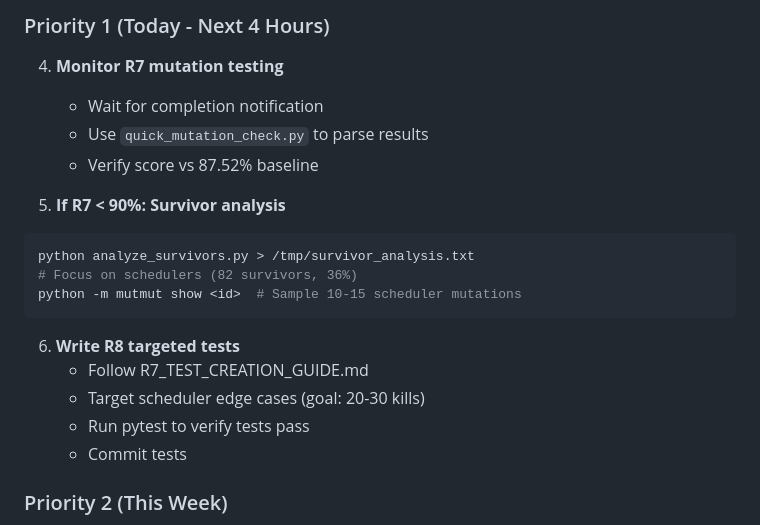
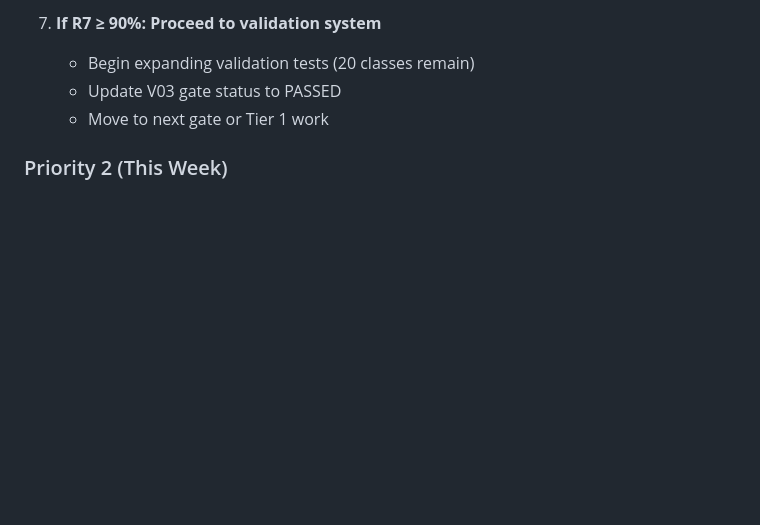
Before and after one commit to chakkeiwong/hponas, a Markdown page: CONSOLIDATED_MASTER_AUTHORITY.md, the part around one of its changes. GitHub-like rendering; blank space fills up the shorter version.

````diff
--- a/CONSOLIDATED_MASTER_AUTHORITY.md
+++ b/CONSOLIDATED_MASTER_AUTHORITY.md
@@ -243,23 +257,8 @@ python -m mutmut run &
 
-### Priority 1 (Today - Next 4 Hours)
-
-4. **Monitor R7 mutation testing**
-   - Wait for completion notification
-   - Use `quick_mutation_check.py` to parse results
-   - Verify score vs 87.52% baseline
-
-5. **If R7 < 90%: Survivor analysis**
-```bash
-python analyze_survivors.py > /tmp/survivor_analysis.txt
-# Focus on schedulers (82 survivors, 36%)
-python -m mutmut show <id>  # Sample 10-15 scheduler mutations
-```
-
-6. **Write R8 targeted tests**
-   - Follow R7_TEST_CREATION_GUIDE.md
-   - Target scheduler edge cases (goal: 20-30 kills)
-   - Run pytest to verify tests pass
-   - Commit tests
+7. **If R7 ≥ 90%: Proceed to validation system**
+   - Begin expanding validation tests (20 classes remain)
+   - Update V03 gate status to PASSED
+   - Move to next gate or Tier 1 work
 
 ### Priority 2 (This Week)
 
````
Also changed, not shown: other parts of CONSOLIDATED_MASTER_AUTHORITY.md (+83 -69 lines), R7_MUTATION_RUN_STATUS.md (added, +49 -0 lines).
